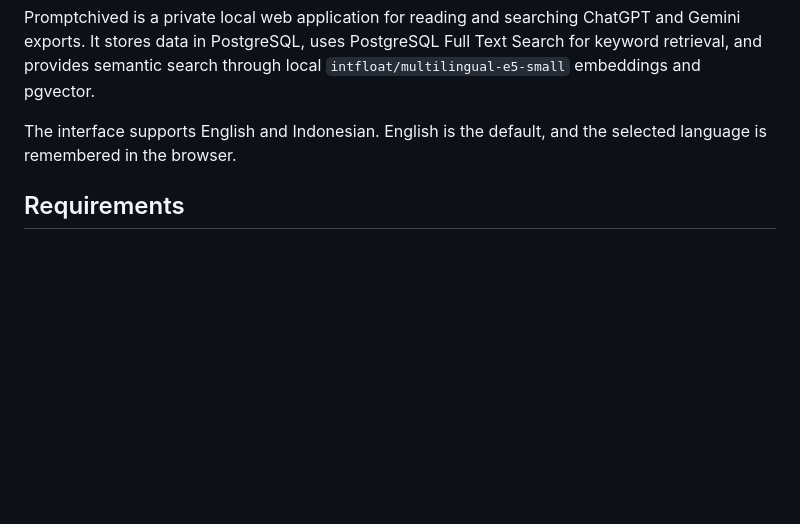
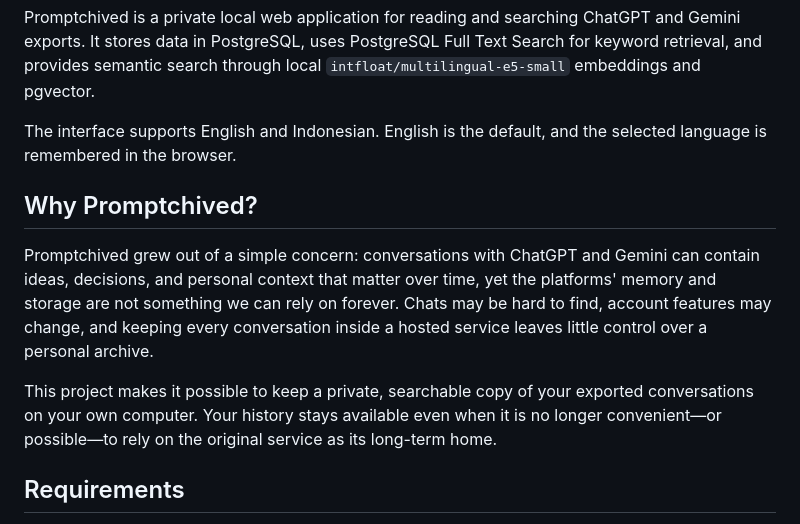
Before and after one commit to hansdarmawann/promptchived, a Markdown page: README.md, the part around the change. Drawn GitHub-style; blank space fills up the shorter version.

Commit message:
docs: add project motivation

```diff
--- a/README.md
+++ b/README.md
@@ -5,6 +5,12 @@
 Promptchived is a private local web application for reading and searching ChatGPT and Gemini exports. It stores data in PostgreSQL, uses PostgreSQL Full Text Search for keyword retrieval, and provides semantic search through local `intfloat/multilingual-e5-small` embeddings and pgvector.
 
 The interface supports English and Indonesian. English is the default, and the selected language is remembered in the browser.
+
+## Why Promptchived?
+
+Promptchived grew out of a simple concern: conversations with ChatGPT and Gemini can contain ideas, decisions, and personal context that matter over time, yet the platforms' memory and storage are not something we can rely on forever. Chats may be hard to find, account features may change, and keeping every conversation inside a hosted service leaves little control over a personal archive.
+
+This project makes it possible to keep a private, searchable copy of your exported conversations on your own computer. Your history stays available even when it is no longer convenient—or possible—to rely on the original service as its long-term home.
 
 ## Requirements
 
```
